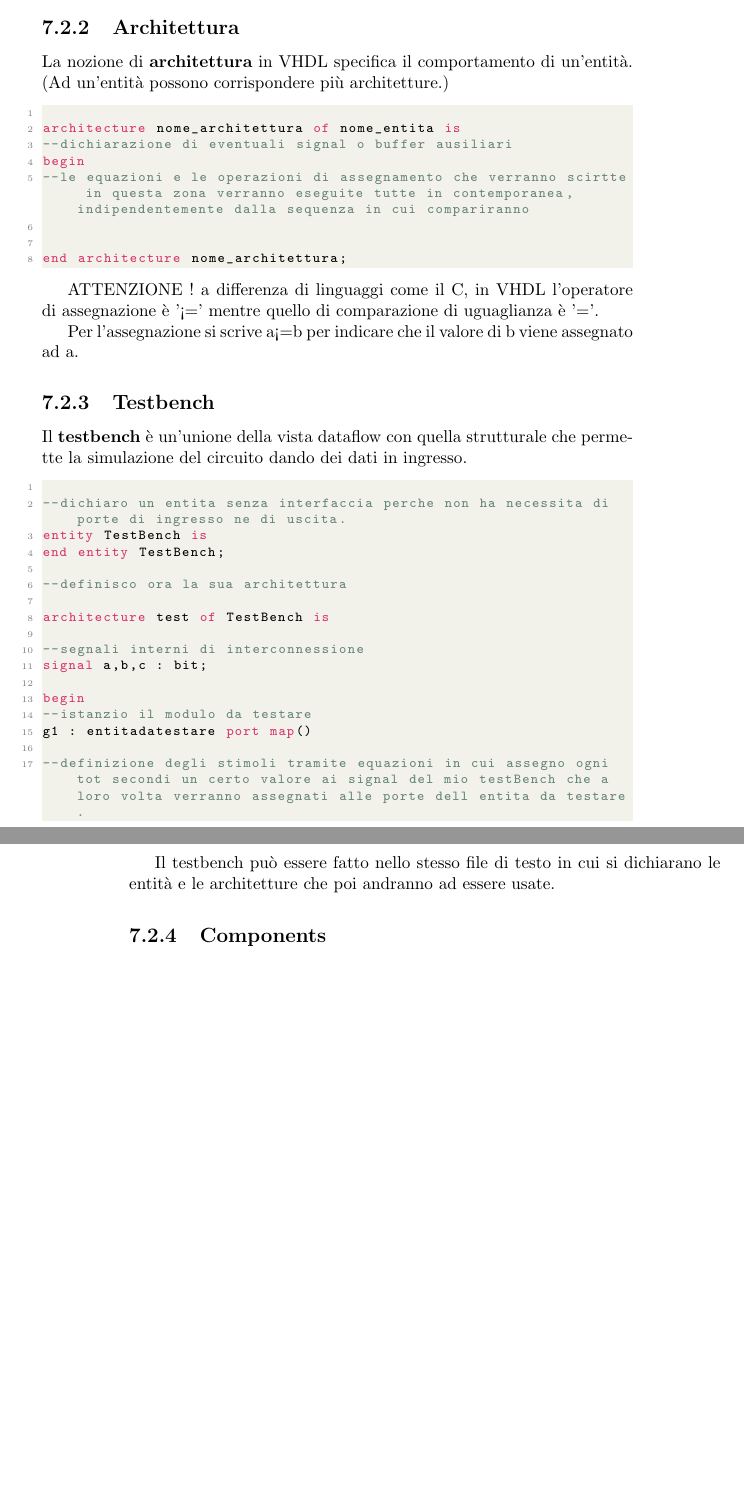
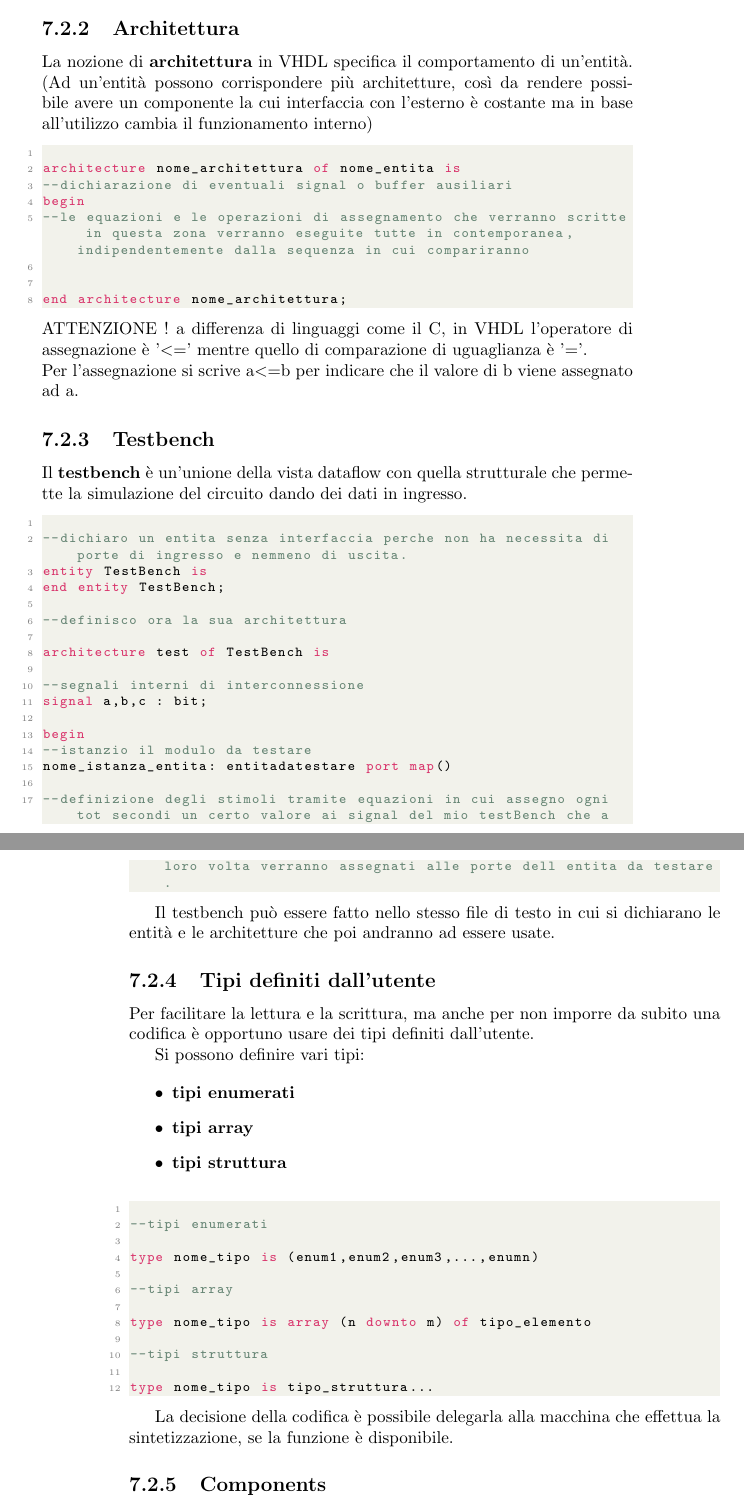
Before and after one commit to matteoSabella/RetiLogicheMadeFriendly, a LaTeX thesis (RetiLogicheMadeFriendly-main/RetiLogicheMadeFriendly.tex): two parts of pages 27 and 28 of 44, joined at a grey line, cut so that both start at the same text, the shorter picture padded with empty space. Compiled offline with pdfLaTeX.

Commit message:
Add files via upload

```diff
--- a/RetiLogicheMadeFriendly-main/RetiLogicheMadeFriendly.tex
+++ b/RetiLogicheMadeFriendly-main/RetiLogicheMadeFriendly.tex
@@ -830,24 +830,20 @@ end entity nome_entity;
 \subsection{Architettura}
 
 La nozione di \textbf{architettura} in VHDL specifica il comportamento di un'entità.
-(Ad un'entità possono corrispondere più architetture.)
+(Ad un'entità possono corrispondere più architetture, così da rendere possibile avere un componente la cui interfaccia con l'esterno è costante ma in base all'utilizzo cambia il funzionamento interno)
 
 \begin{lstlisting}[language=VHDL]
 
 architecture nome_architettura of nome_entita is
 --dichiarazione di eventuali signal o buffer ausiliari
 begin
---le equazioni e le operazioni di assegnamento che verranno scirtte in questa zona verranno eseguite tutte in contemporanea, indipendentemente dalla sequenza in cui compariranno
+--le equazioni e le operazioni di assegnamento che verranno scritte in questa zona verranno eseguite tutte in contemporanea, indipendentemente dalla sequenza in cui compariranno
 
 
 end architecture nome_architettura;
-
-
-\end{lstlisting}
-
-ATTENZIONE ! a differenza di linguaggi come il C, in VHDL l'operatore di assegnazione è '<=' mentre quello di comparazione di uguaglianza è '='.
-
-Per l'assegnazione si scrive a<=b per indicare che il valore di b viene assegnato ad a.
+\end{lstlisting}
+ATTENZIONE ! a differenza di linguaggi come il C, in VHDL l'operatore di assegnazione è '$<$=' mentre quello di comparazione di uguaglianza è '='.\\
+Per l'assegnazione si scrive a$<$=b per indicare che il valore di b viene assegnato ad a.
 
 \subsection{Testbench}
 
@@ -855,7 +851,7 @@ Il \textbf{testbench} è un'unione della vista dataflow con quella strutturale c
 
 \begin{lstlisting}[language=VHDL]
 
---dichiaro un entita senza interfaccia perche non ha necessita di porte di ingresso ne di uscita.
+--dichiaro un entita senza interfaccia perche non ha necessita di porte di ingresso e nemmeno di uscita.
 entity TestBench is
 end entity TestBench;
 
@@ -868,13 +864,45 @@ signal a,b,c : bit;
 
 begin
 --istanzio il modulo da testare
-g1 : entitadatestare port map()
+nome_istanza_entita: entitadatestare port map()
 
 --definizione degli stimoli tramite equazioni in cui assegno ogni tot secondi un certo valore ai signal del mio testBench che a loro volta verranno assegnati alle porte dell entita da testare.
 
 \end{lstlisting}
 
 Il testbench può essere fatto nello stesso file di testo in cui si dichiarano le entità e le architetture che poi andranno ad essere usate.
+
+\subsection{Tipi definiti dall'utente}
+
+Per facilitare la lettura e la scrittura, ma anche per non imporre da subito una codifica è opportuno usare dei tipi definiti dall'utente.
+
+Si possono definire vari tipi:
+
+\begin{itemize}
+\item \textbf{tipi enumerati}
+\item \textbf{tipi array}
+\item \textbf{tipi struttura}
+\end{itemize}
+
+
+
+\begin{lstlisting} [language=VHDL]
+
+--tipi enumerati
+
+type nome_tipo is (enum1,enum2,enum3,...,enumn)
+
+--tipi array
+
+type nome_tipo is array (n downto m) of tipo_elemento
+
+--tipi struttura
+
+type nome_tipo is tipo_struttura...
+
+\end{lstlisting}
+
+La decisione della codifica è possibile delegarla alla macchina che effettua la sintetizzazione, se la funzione è disponibile.
 
 
 \subsection{Components}
```
Also changed, not shown: RetiLogicheMadeFriendly-main/RetiLogicheMadeFriendly.pdf, 3 other files.
